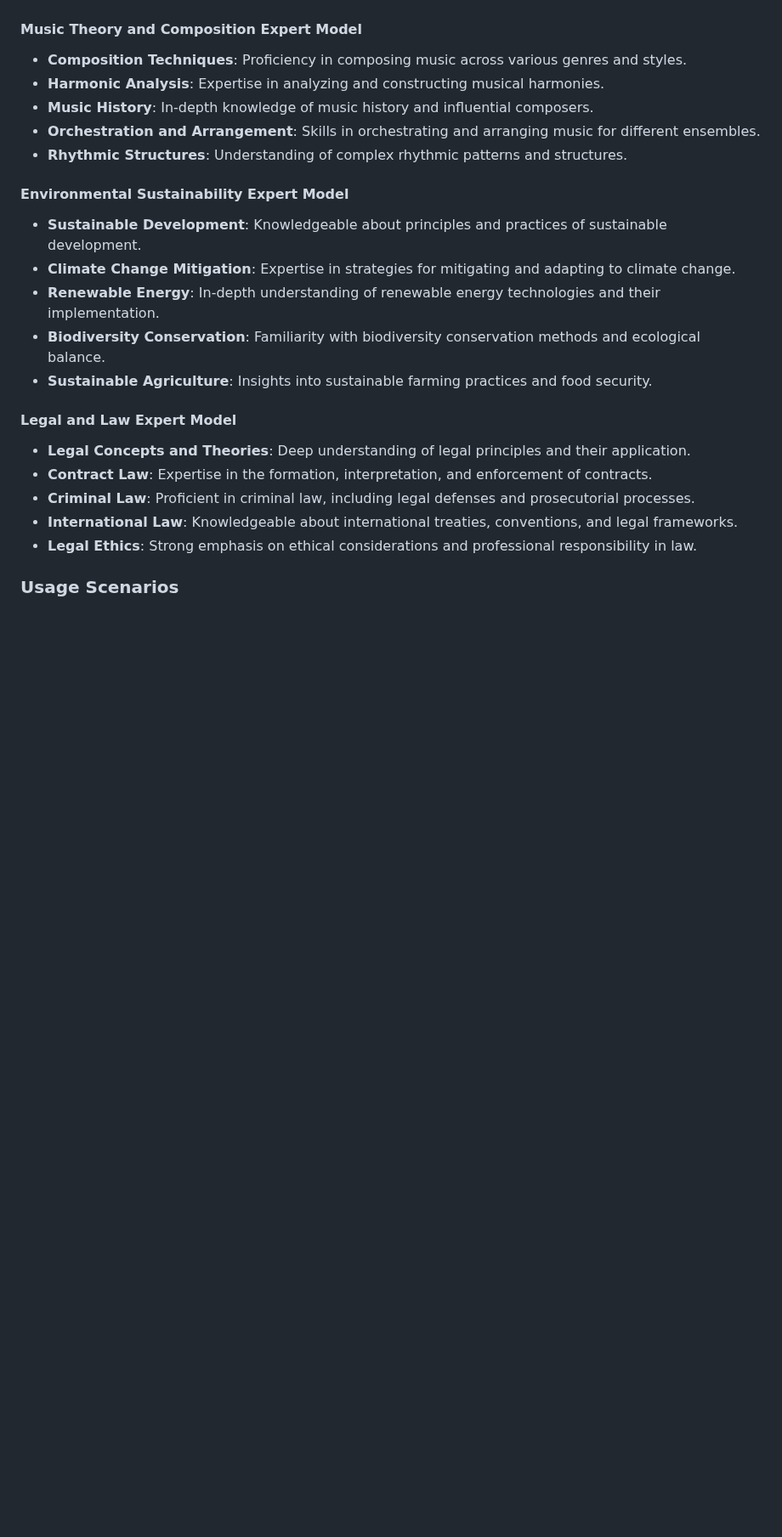
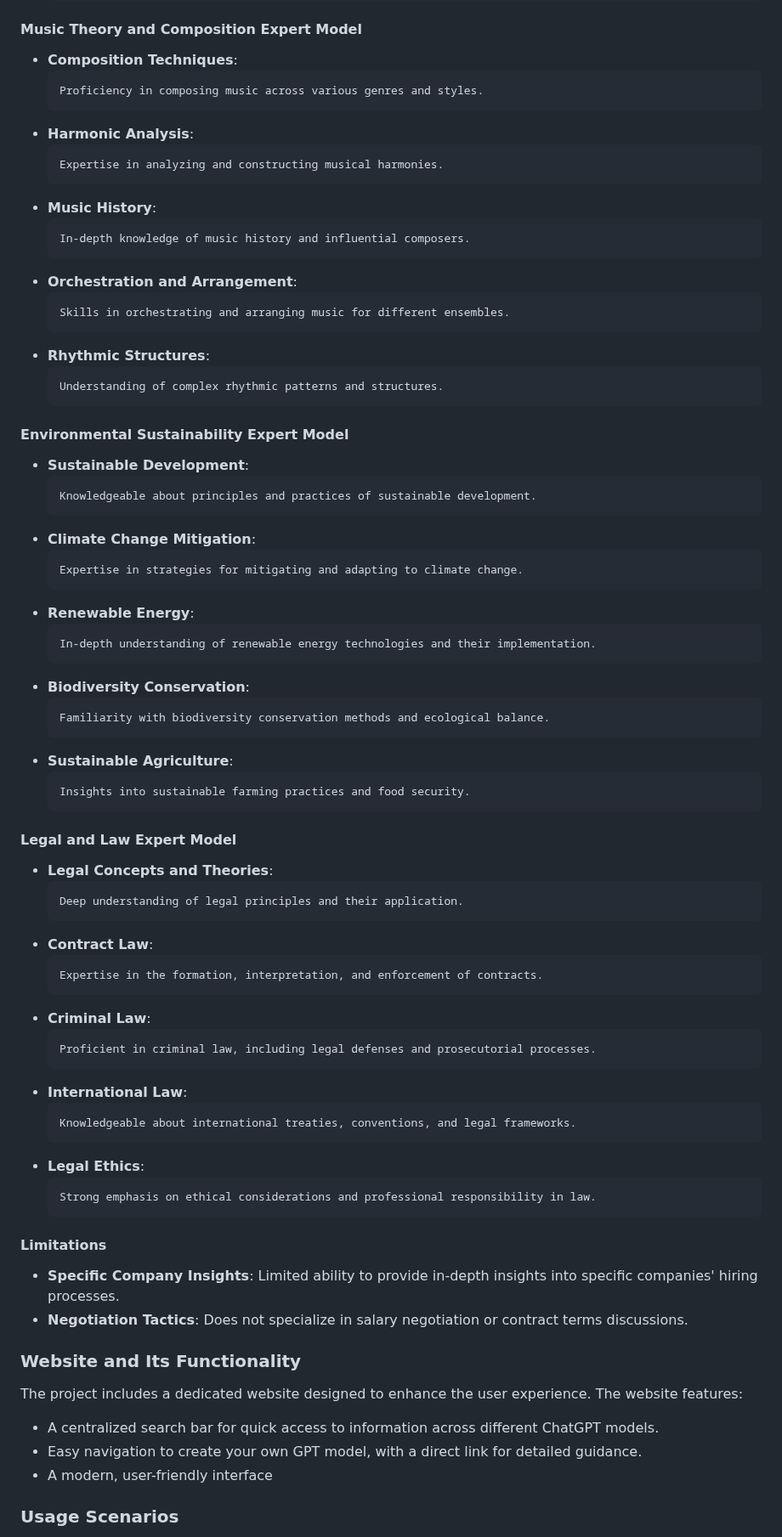
Before and after one commit to alenperic/My-GPT-Model-Engineer, a Markdown page: README.md, the part around one of its changes. Shown at 85% size. GitHub-like rendering; blank space fills up the shorter version.

````diff
--- a/README.md
+++ b/README.md
@@ -28,24 +190,79 @@ These ChatGPT models are tailored to offer deep expertise in specific fields, ea
 
 #### Music Theory and Composition Expert Model
-- **Composition Techniques**: Proficiency in composing music across various genres and styles.
-- **Harmonic Analysis**: Expertise in analyzing and constructing musical harmonies.
-- **Music History**: In-depth knowledge of music history and influential composers.
-- **Orchestration and Arrangement**: Skills in orchestrating and arranging music for different ensembles.
-- **Rhythmic Structures**: Understanding of complex rhythmic patterns and structures.
+- **Composition Techniques**:
+  ```text
+  Proficiency in composing music across various genres and styles.
+  ```
+- **Harmonic Analysis**:
+  ```text
+  Expertise in analyzing and constructing musical harmonies.
+  ```
+- **Music History**:
+  ```text
+  In-depth knowledge of music history and influential composers.
+  ```
+- **Orchestration and Arrangement**:
+  ```text
+  Skills in orchestrating and arranging music for different ensembles.
+  ```
+- **Rhythmic Structures**:
+  ```text
+  Understanding of complex rhythmic patterns and structures.
+  ```
 
 #### Environmental Sustainability Expert Model
-- **Sustainable Development**: Knowledgeable about principles and practices of sustainable development.
-- **Climate Change Mitigation**: Expertise in strategies for mitigating and adapting to climate change.
-- **Renewable Energy**: In-depth understanding of renewable energy technologies and their implementation.
-- **Biodiversity Conservation**: Familiarity with biodiversity conservation methods and ecological balance.
-- **Sustainable Agriculture**: Insights into sustainable farming practices and food security.
+- **Sustainable Development**:
+  ```text
+  Knowledgeable about principles and practices of sustainable development.
+  ```
+- **Climate Change Mitigation**:
+  ```text
+  Expertise in strategies for mitigating and adapting to climate change.
+  ```
+- **Renewable Energy**:
+  ```text
+  In-depth understanding of renewable energy technologies and their implementation.
+  ```
+- **Biodiversity Conservation**:
+  ```text
+  Familiarity with biodiversity conservation methods and ecological balance.
+  ```
+- **Sustainable Agriculture**:
+  ```text
+  Insights into sustainable farming practices and food security.
+  ```
 
 #### Legal and Law Expert Model
-- **Legal Concepts and Theories**: Deep understanding of legal principles and their application.
-- **Contract Law**: Expertise in the formation, interpretation, and enforcement of contracts.
-- **Criminal Law**: Proficient in criminal law, including legal defenses and prosecutorial processes.
-- **International Law**: Knowledgeable about international treaties, conventions, and legal frameworks.
-- **Legal Ethics**: Strong emphasis on ethical considerations and professional responsibility in law.
+- **Legal Concepts and Theories**:
+  ```text
+  Deep understanding of legal principles and their application.
+  ```
+- **Contract Law**:
+  ```text
+  Expertise in the formation, interpretation, and enforcement of contracts.
+  ```
+- **Criminal Law**:
+  ```text
+  Proficient in criminal law, including legal defenses and prosecutorial processes.
+  ```
+- **International Law**:
+  ```text
+  Knowledgeable about international treaties, conventions, and legal frameworks.
+  ```
+- **Legal Ethics**:
+  ```text
+  Strong emphasis on ethical considerations and professional responsibility in law.
+  ```
+
+#### Limitations
+- **Specific Company Insights**: Limited ability to provide in-depth insights into specific companies' hiring processes.
+- **Negotiation Tactics**: Does not specialize in salary negotiation or contract terms discussions.
+
+### Website and Its Functionality
+The project includes a dedicated website designed to enhance the user experience. The website features:
+- A centralized search bar for quick access to information across different ChatGPT models.
+- Easy navigation to create your own GPT model, with a direct link for detailed guidance.
+- A modern, user-friendly interface
 
 ### Usage Scenarios
 - **Educational Enhancement**: Assisting students and educators in specialized subjects with comprehensive information.
````
Also changed, not shown: other parts of README.md (+180 -18 lines).
